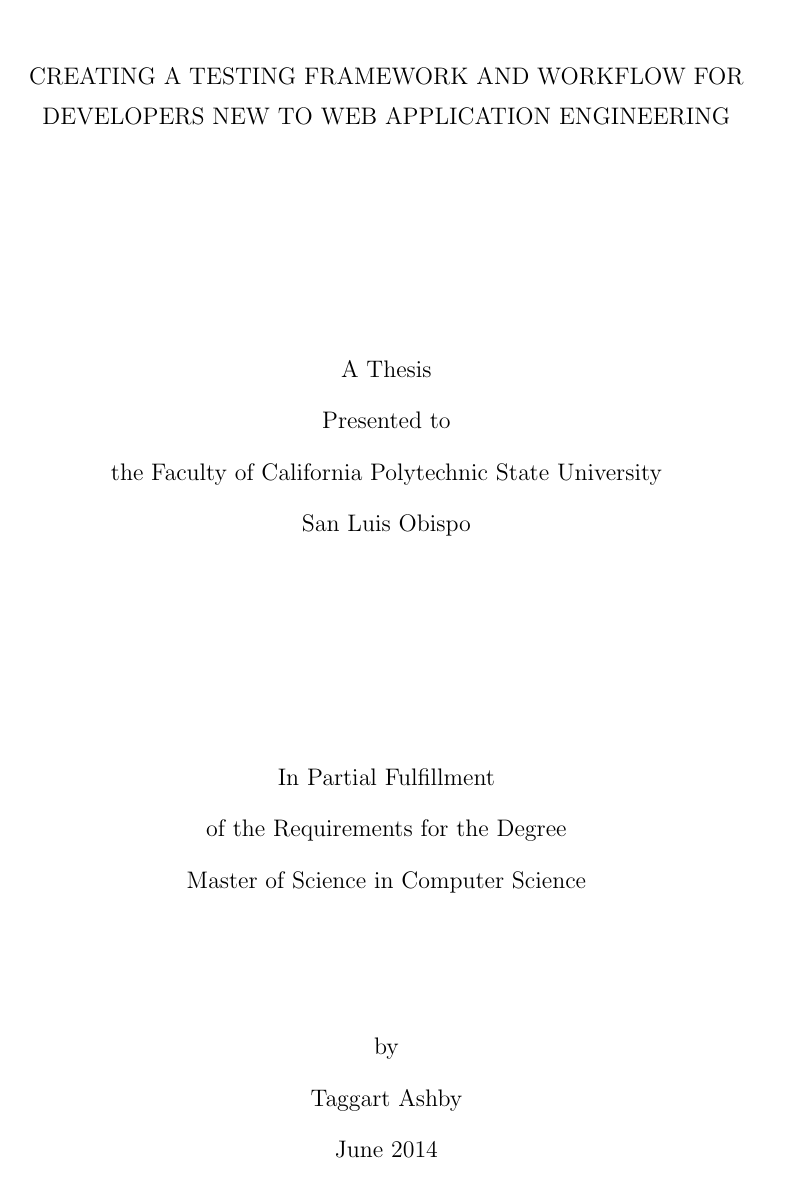
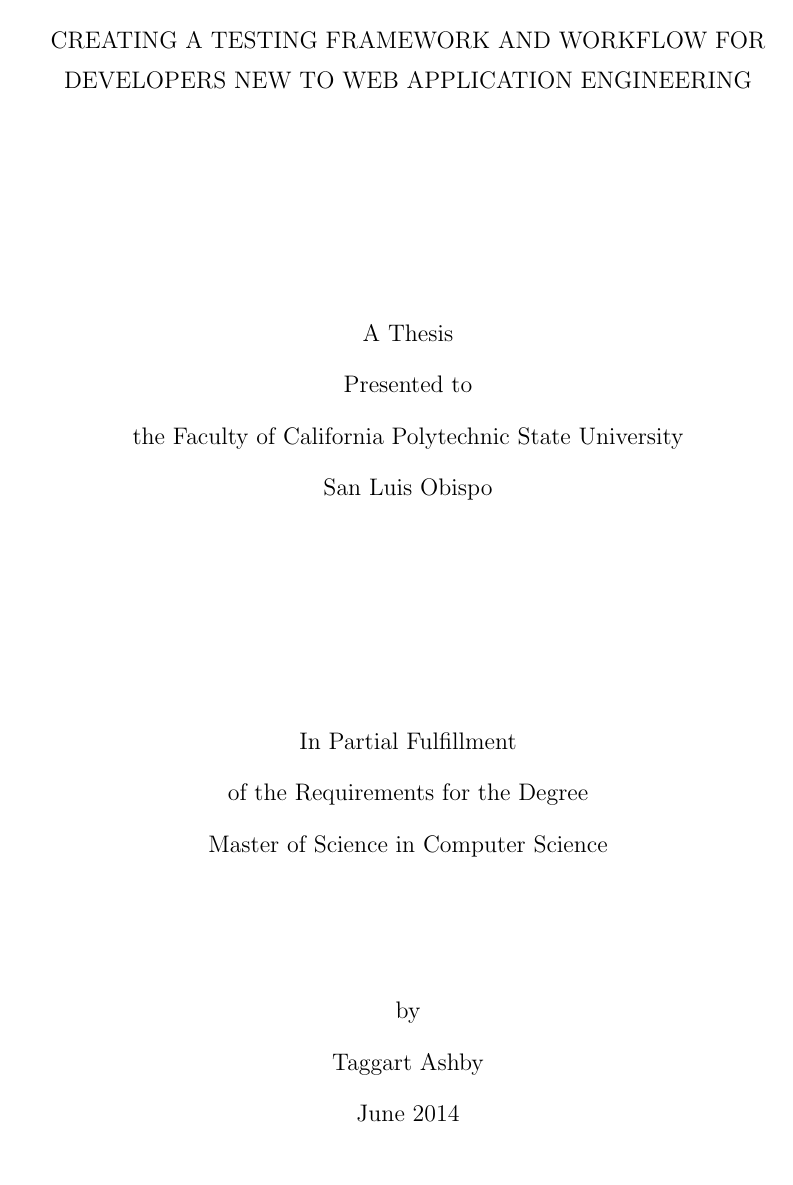
Before and after one commit to tgashby/Thesis, a LaTeX thesis (Paper/paper.tex): page 1 of 109 before the commit and page 1 of 106 after it. Compiled offline with pdfLaTeX; a LaTeX package or settings file that is missing is left out.

Commit message:
Margin change

```diff
--- a/Paper/paper.tex
+++ b/Paper/paper.tex
@@ -80,7 +80,7 @@
 % \setcounter{secnumdepth}{5}
 \setlength{\parindent}{0.25in} \setlength{\parskip}{6pt}
 
-\geometry{verbose,nohead,tmargin=1.25in,bmargin=1in,lmargin=1.5in,rmargin=1.3in}
+\geometry{verbose,nohead,tmargin=1in,bmargin=1in,lmargin=1.5in,rmargin=1in}
 
 \setcounter{tocdepth}{3}
 
```
